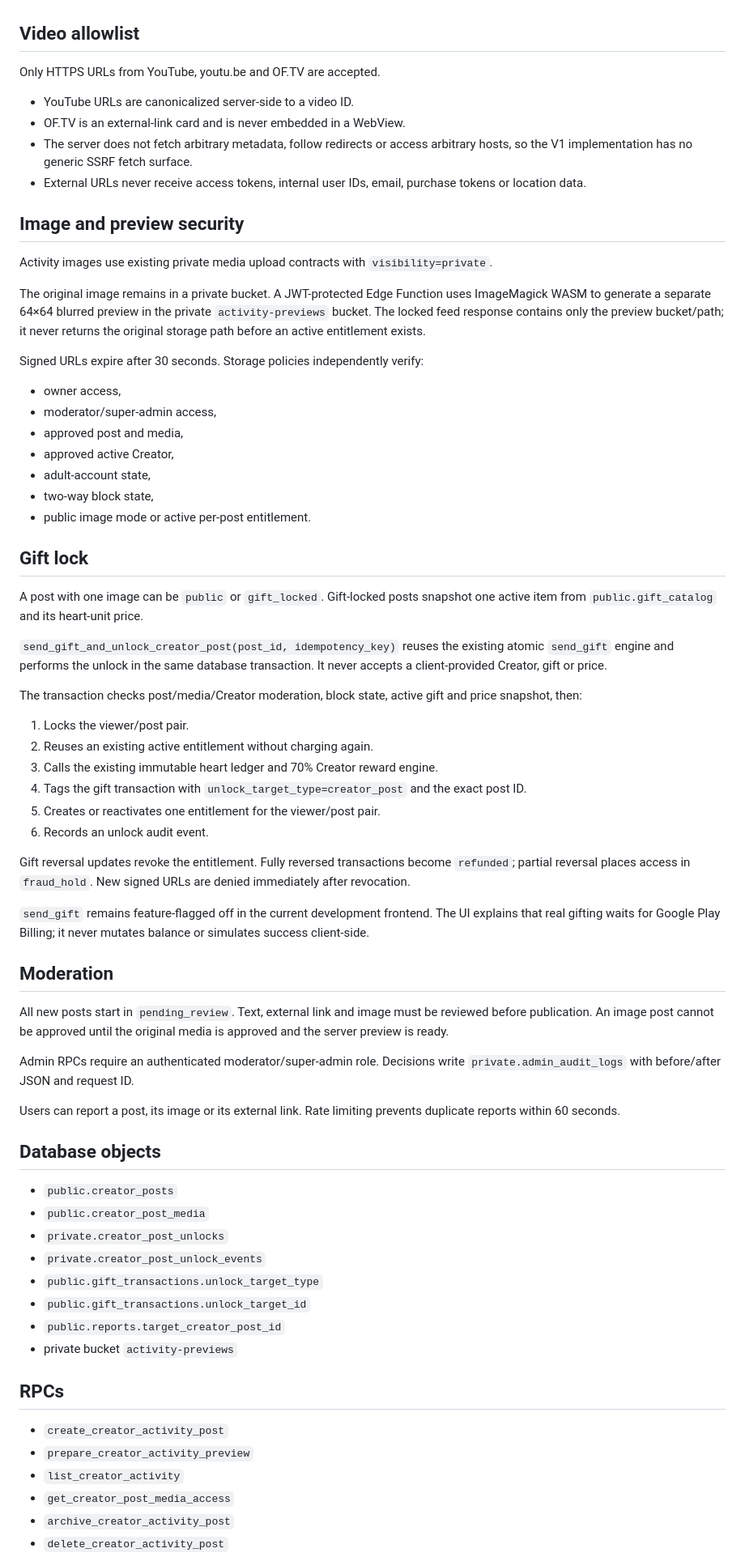
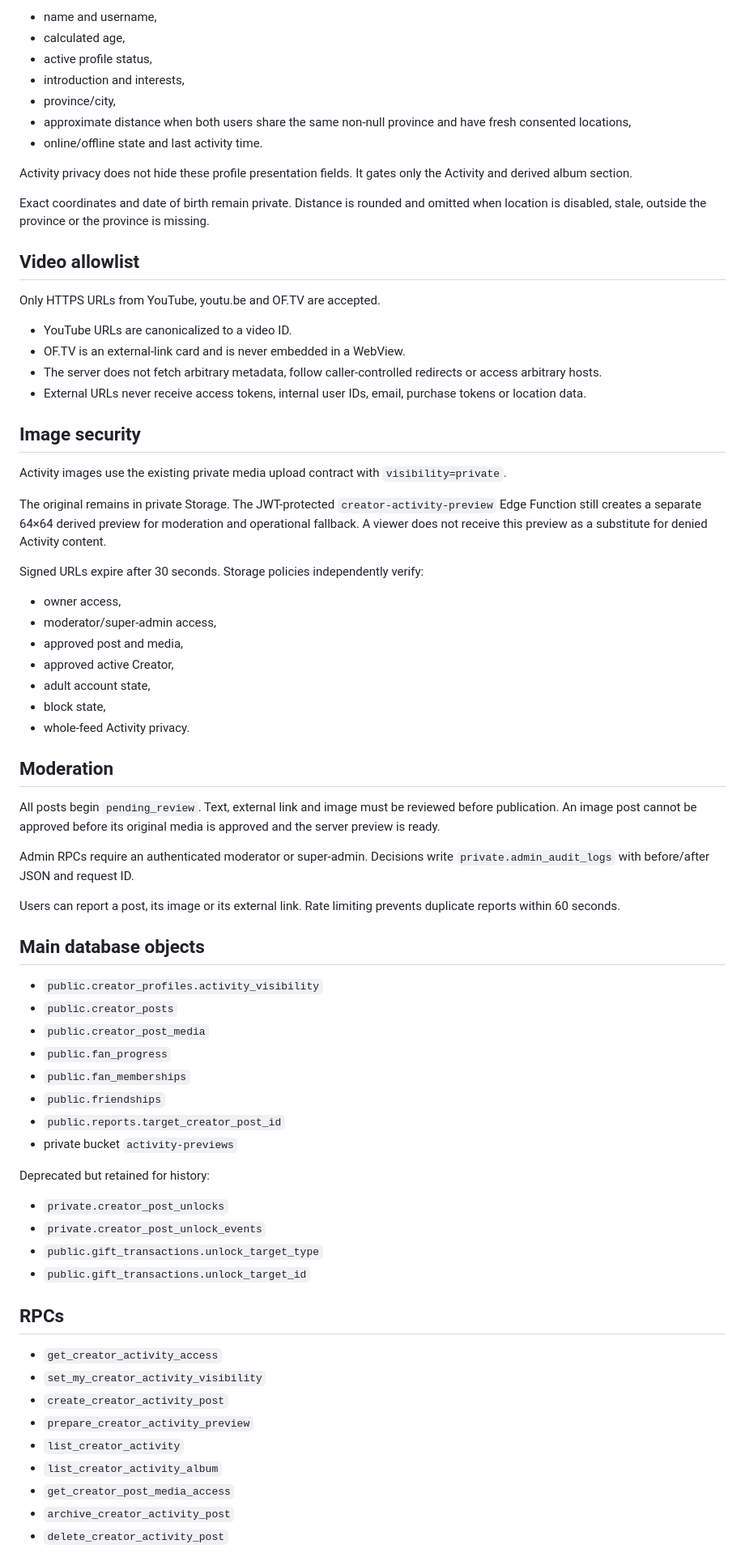
Before and after one commit to jackphi2023/Chon.Love, a Markdown page: docs/phase-c/23-creator-activity-and-gift-locked-media.md, the part around one of its changes. Shown at 81% size. GitHub-like rendering.

Commit message:
Document whole-feed Creator Activity privacy tiers

```diff
--- a/docs/phase-c/23-creator-activity-and-gift-locked-media.md
+++ b/docs/phase-c/23-creator-activity-and-gift-locked-media.md
@@ -18,18 +75,29 @@ The feed follows the structural ideas of the supplied reference: Creator header,
+- name and username,
+- calculated age,
+- active profile status,
+- introduction and interests,
+- province/city,
+- approximate distance when both users share the same non-null province and have fresh consented locations,
+- online/offline state and last activity time.
+
+Activity privacy does not hide these profile presentation fields. It gates only the Activity and derived album section.
+
+Exact coordinates and date of birth remain private. Distance is rounded and omitted when location is disabled, stale, outside the province or the province is missing.
 
 ## Video allowlist
 
 Only HTTPS URLs from YouTube, youtu.be and OF.TV are accepted.
 
-- YouTube URLs are canonicalized server-side to a video ID.
+- YouTube URLs are canonicalized to a video ID.
 - OF.TV is an external-link card and is never embedded in a WebView.
-- The server does not fetch arbitrary metadata, follow redirects or access arbitrary hosts, so the V1 implementation has no generic SSRF fetch surface.
+- The server does not fetch arbitrary metadata, follow caller-controlled redirects or access arbitrary hosts.
 - External URLs never receive access tokens, internal user IDs, email, purchase tokens or location data.
 
-## Image and preview security
+## Image security
 
-Activity images use existing private media upload contracts with `visibility=private`.
+Activity images use the existing private media upload contract with `visibility=private`.
 
-The original image remains in a private bucket. A JWT-protected Edge Function uses ImageMagick WASM to generate a separate 64×64 blurred preview in the private `activity-previews` bucket. The locked feed response contains only the preview bucket/path; it never returns the original storage path before an active entitlement exists.
+The original remains in private Storage. The JWT-protected `creator-activity-preview` Edge Function still creates a separate 64×64 derived preview for moderation and operational fallback. A viewer does not receive this preview as a substitute for denied Activity content.
 
 Signed URLs expire after 30 seconds. Storage policies independently verify:
 
@@ -37,53 +105,44 @@ Signed URLs expire after 30 seconds. Storage policies independently verify:
 - moderator/super-admin access,
 - approved post and media,
 - approved active Creator,
-- adult-account state,
-- two-way block state,
-- public image mode or active per-post entitlement.
-
-## Gift lock
-
-A post with one image can be `public` or `gift_locked`. Gift-locked posts snapshot one active item from `public.gift_catalog` and its heart-unit price.
-
-`send_gift_and_unlock_creator_post(post_id, idempotency_key)` reuses the existing atomic `send_gift` engine and performs the unlock in the same database transaction. It never accepts a client-provided Creator, gift or price.
-
-The transaction checks post/media/Creator moderation, block state, active gift and price snapshot, then:
-
-1. Locks the viewer/post pair.
-2. Reuses an existing active entitlement without charging again.
-3. Calls the existing immutable heart ledger and 70% Creator reward engine.
-4. Tags the gift transaction with `unlock_target_type=creator_post` and the exact post ID.
-5. Creates or reactivates one entitlement for the viewer/post pair.
-6. Records an unlock audit event.
-
-Gift reversal updates revoke the entitlement. Fully reversed transactions become `refunded`; partial reversal places access in `fraud_hold`. New signed URLs are denied immediately after revocation.
-
-`send_gift` remains feature-flagged off in the current development frontend. The UI explains that real gifting waits for Google Play Billing; it never mutates balance or simulates success client-side.
+- adult account state,
+- block state,
+- whole-feed Activity privacy.
 
 ## Moderation
 
-All new posts start in `pending_review`. Text, external link and image must be reviewed before publication. An image post cannot be approved until the original media is approved and the server preview is ready.
+All posts begin `pending_review`. Text, external link and image must be reviewed before publication. An image post cannot be approved before its original media is approved and the server preview is ready.
 
-Admin RPCs require an authenticated moderator/super-admin role. Decisions write `private.admin_audit_logs` with before/after JSON and request ID.
+Admin RPCs require an authenticated moderator or super-admin. Decisions write `private.admin_audit_logs` with before/after JSON and request ID.
 
 Users can report a post, its image or its external link. Rate limiting prevents duplicate reports within 60 seconds.
 
-## Database objects
+## Main database objects
 
+- `public.creator_profiles.activity_visibility`
 - `public.creator_posts`
 - `public.creator_post_media`
+- `public.fan_progress`
+- `public.fan_memberships`
+- `public.friendships`
+- `public.reports.target_creator_post_id`
+- private bucket `activity-previews`
+
+Deprecated but retained for history:
+
 - `private.creator_post_unlocks`
 - `private.creator_post_unlock_events`
 - `public.gift_transactions.unlock_target_type`
 - `public.gift_transactions.unlock_target_id`
-- `public.reports.target_creator_post_id`
-- private bucket `activity-previews`
 
 ## RPCs
 
+- `get_creator_activity_access`
+- `set_my_creator_activity_visibility`
 - `create_creator_activity_post`
 - `prepare_creator_activity_preview`
 - `list_creator_activity`
+- `list_creator_activity_album`
 - `get_creator_post_media_access`
 - `archive_creator_activity_post`
 - `delete_creator_activity_post`
```
Also changed, not shown: other parts of docs/phase-c/23-creator-activity-and-gift-locked-media.md (+82 -25 lines).
